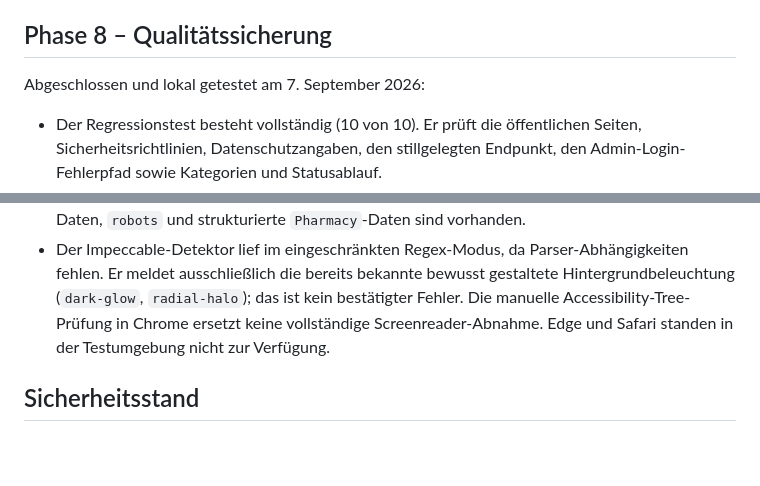
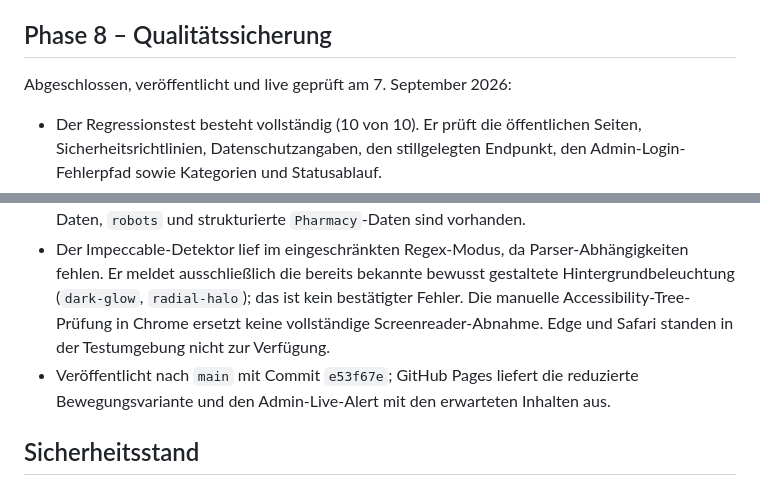
Before and after one commit to jstenkamp007/jstenkamp007.github.io, a Markdown page: CURRENT_STATE_AUDIT.md, 2 parts joined by grey strips. Rendered like a GitHub page; blank space fills up the shorter version.

Commit message:
Document Phase 8 release verification

```diff
--- a/CURRENT_STATE_AUDIT.md
+++ b/CURRENT_STATE_AUDIT.md
@@ -96,7 +96,7 @@ Ein manueller Supabase-Dashboard-Schritt bleibt offen: Der Schutz gegen bekannte
 
 ## Phase 8 – Qualitätssicherung
 
-Abgeschlossen und lokal getestet am 7. September 2026:
+Abgeschlossen, veröffentlicht und live geprüft am 7. September 2026:
 
 - Der Regressionstest besteht vollständig (10 von 10). Er prüft die öffentlichen Seiten, Sicherheitsrichtlinien, Datenschutzangaben, den stillgelegten Endpunkt, den Admin-Login-Fehlerpfad sowie Kategorien und Statusablauf.
 - Die Startseite wurde in Chrome auf Desktop (1.146 px), Smartphone (390 px) und Tablet (768 px) geprüft. Es gibt kein horizontales Überlaufen; die mobile Navigation setzt `aria-expanded` korrekt, schließt per Escape und gibt den Fokus an den Auslöser zurück. Der Teamdialog öffnet mit Fokus und schließt per Escape mit Rückgabe des Fokus.
@@ -104,6 +104,7 @@ Abgeschlossen und lokal getestet am 7. September 2026:
 - Der Admin-Login besitzt sichtbare Tastaturfokusringe und kündigt Fehlermeldungen als Live-Alert an. Der automatisierte Login-Test prüft die Fehlermeldung bei ungültigen Zugangsdaten; ein erneuter Live-Login und Statuswechsel erfordert ein berechtigtes Admin-Konto und wurde deshalb nicht mit Testzugangsdaten erzwungen.
 - Öffentliche Seiten und die 404-Antwort wurden lokal mit den erwarteten Sicherheitsheadern geprüft. E-Rezept-/Shop-, Notdienst- und Maps-Ziele sowie die offizielle Adler-Website antworteten bei der Prüfung jeweils mit HTTP 200. Title, Beschreibung, Canonical, Open-Graph-Daten, `robots` und strukturierte `Pharmacy`-Daten sind vorhanden.
 - Der Impeccable-Detektor lief im eingeschränkten Regex-Modus, da Parser-Abhängigkeiten fehlen. Er meldet ausschließlich die bereits bekannte bewusst gestaltete Hintergrundbeleuchtung (`dark-glow`, `radial-halo`); das ist kein bestätigter Fehler. Die manuelle Accessibility-Tree-Prüfung in Chrome ersetzt keine vollständige Screenreader-Abnahme. Edge und Safari standen in der Testumgebung nicht zur Verfügung.
+- Veröffentlicht nach `main` mit Commit `e53f67e`; GitHub Pages liefert die reduzierte Bewegungsvariante und den Admin-Live-Alert mit den erwarteten Inhalten aus.
 
 ## Sicherheitsstand
 
```
